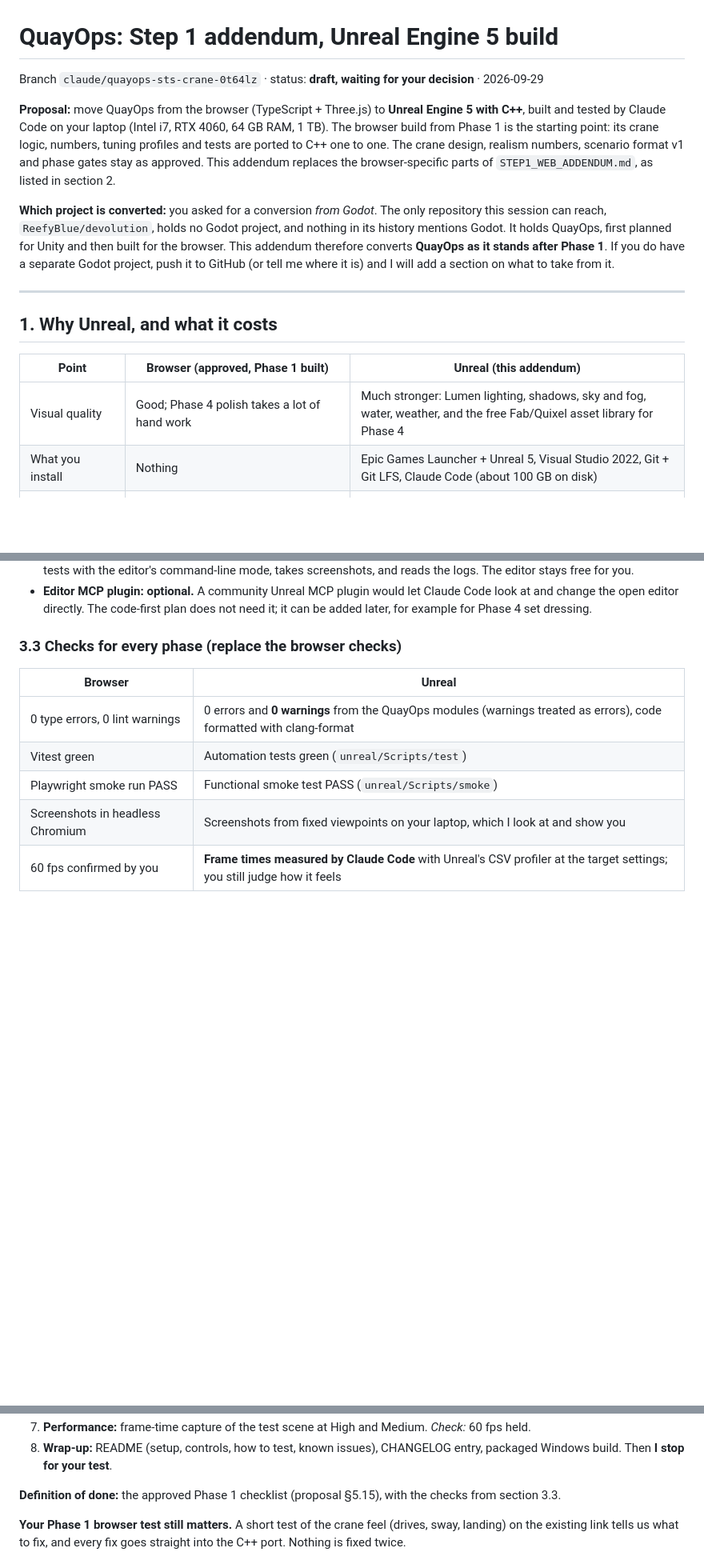
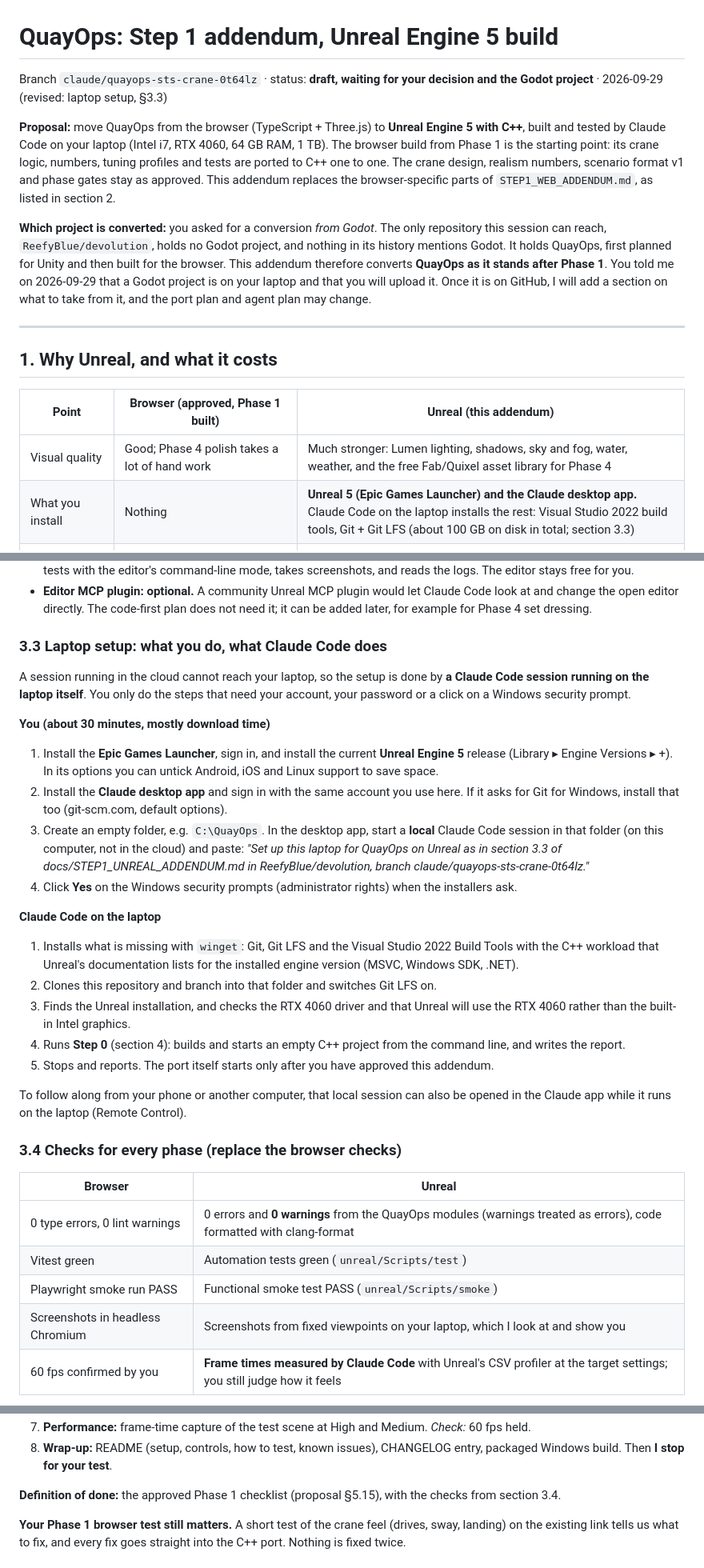
Before and after one commit to ReefyBlue/devolution, a Markdown page: docs/STEP1_UNREAL_ADDENDUM.md, 3 parts joined by grey strips. Shown at 80% size. Drawn GitHub-style; blank space fills up the shorter version.

Commit message:
Unreal addendum: laptop setup done by a local Claude Code session
The owner installs only Unreal and the Claude desktop app; a local session
installs the build tools, clones the branch and runs Step 0.

Co-Authored-By: Claude Opus 5.5 <noreply@anthropic.com>
Claude-Session: https://claude.ai/code/session_01W33YHdpBYHRqFeYRgqdU9D

```diff
--- a/docs/STEP1_UNREAL_ADDENDUM.md
+++ b/docs/STEP1_UNREAL_ADDENDUM.md
@@ -1,10 +1,10 @@
 # QuayOps: Step 1 addendum, Unreal Engine 5 build
 
-Branch `claude/quayops-sts-crane-0t64lz` · status: **draft, waiting for your decision** · 2026-09-29
+Branch `claude/quayops-sts-crane-0t64lz` · status: **draft, waiting for your decision and the Godot project** · 2026-09-29 (revised: laptop setup, §3.3)
 
 **Proposal:** move QuayOps from the browser (TypeScript + Three.js) to **Unreal Engine 5 with C++**, built and tested by Claude Code on your laptop (Intel i7, RTX 4060, 64 GB RAM, 1 TB). The browser build from Phase 1 is the starting point: its crane logic, numbers, tuning profiles and tests are ported to C++ one to one. The crane design, realism numbers, scenario format v1 and phase gates stay as approved. This addendum replaces the browser-specific parts of `STEP1_WEB_ADDENDUM.md`, as listed in section 2.
 
-**Which project is converted:** you asked for a conversion *from Godot*. The only repository this session can reach, `ReefyBlue/devolution`, holds no Godot project, and nothing in its history mentions Godot. It holds QuayOps, first planned for Unity and then built for the browser. This addendum therefore converts **QuayOps as it stands after Phase 1**. If you do have a separate Godot project, push it to GitHub (or tell me where it is) and I will add a section on what to take from it.
+**Which project is converted:** you asked for a conversion *from Godot*. The only repository this session can reach, `ReefyBlue/devolution`, holds no Godot project, and nothing in its history mentions Godot. It holds QuayOps, first planned for Unity and then built for the browser. This addendum therefore converts **QuayOps as it stands after Phase 1**. You told me on 2026-09-29 that a Godot project is on your laptop and that you will upload it. Once it is on GitHub, I will add a section on what to take from it, and the port plan and agent plan may change.
 
 ---
 
@@ -13,7 +13,7 @@ Branch `claude/quayops-sts-crane-0t64lz` · status: **draft, waiting for your de
 | Point | Browser (approved, Phase 1 built) | Unreal (this addendum) |
 |---|---|---|
 | Visual quality | Good; Phase 4 polish takes a lot of hand work | Much stronger: Lumen lighting, shadows, sky and fog, water, weather, and the free Fab/Quixel asset library for Phase 4 |
-| What you install | Nothing | Epic Games Launcher + Unreal 5, Visual Studio 2022, Git + Git LFS, Claude Code (about 100 GB on disk) |
+| What you install | Nothing | **Unreal 5 (Epic Games Launcher) and the Claude desktop app.** Claude Code on the laptop installs the rest: Visual Studio 2022 build tools, Git + Git LFS (about 100 GB on disk in total; section 3.3) |
 | Who can build and verify | Claude Code anywhere, including cloud sessions | Only Claude Code on your laptop. Cloud sessions can still work on documents and scenario files |
 | Crane physics | Custom pendulum and drives | The same custom code in C++. No Chaos physics for the crane |
 | Controls | Browser gamepad and pointer lock (can be blocked on the claude.ai link) | Native keyboard, mouse and XInput gamepad; no browser limits |
@@ -86,7 +86,26 @@ The rule from `CLAUDE.md` stays: **crane logic never touches Unreal actors or me
 - **Verification without clicking:** Claude Code builds with Unreal's command-line build tool, runs the automation and smoke tests with the editor's command-line mode, takes screenshots, and reads the logs. The editor stays free for you.
 - **Editor MCP plugin: optional.** A community Unreal MCP plugin would let Claude Code look at and change the open editor directly. The code-first plan does not need it; it can be added later, for example for Phase 4 set dressing.
 
-### 3.3 Checks for every phase (replace the browser checks)
+### 3.3 Laptop setup: what you do, what Claude Code does
+
+A session running in the cloud cannot reach your laptop, so the setup is done by **a Claude Code session running on the laptop itself**. You only do the steps that need your account, your password or a click on a Windows security prompt.
+
+**You (about 30 minutes, mostly download time)**
+1. Install the **Epic Games Launcher**, sign in, and install the current **Unreal Engine 5** release (Library ▸ Engine Versions ▸ +). In its options you can untick Android, iOS and Linux support to save space.
+2. Install the **Claude desktop app** and sign in with the same account you use here. If it asks for Git for Windows, install that too (git-scm.com, default options).
+3. Create an empty folder, e.g. `C:\QuayOps`. In the desktop app, start a **local** Claude Code session in that folder (on this computer, not in the cloud) and paste: *"Set up this laptop for QuayOps on Unreal as in section 3.3 of docs/STEP1_UNREAL_ADDENDUM.md in ReefyBlue/devolution, branch claude/quayops-sts-crane-0t64lz."*
+4. Click **Yes** on the Windows security prompts (administrator rights) when the installers ask.
+
+**Claude Code on the laptop**
+1. Installs what is missing with `winget`: Git, Git LFS and the Visual Studio 2022 Build Tools with the C++ workload that Unreal's documentation lists for the installed engine version (MSVC, Windows SDK, .NET).
+2. Clones this repository and branch into that folder and switches Git LFS on.
+3. Finds the Unreal installation, and checks the RTX 4060 driver and that Unreal will use the RTX 4060 rather than the built-in Intel graphics.
+4. Runs **Step 0** (section 4): builds and starts an empty C++ project from the command line, and writes the report.
+5. Stops and reports. The port itself starts only after you have approved this addendum.
+
+To follow along from your phone or another computer, that local session can also be opened in the Claude app while it runs on the laptop (Remote Control).
+
+### 3.4 Checks for every phase (replace the browser checks)
 
 | Browser | Unreal |
 |---|---|
@@ -112,7 +131,7 @@ This re-platforms Phase 1; it does **not** start Phase 2. Each step ends with it
 7. **Performance:** frame-time capture of the test scene at High and Medium. *Check:* 60 fps held.
 8. **Wrap-up:** README (setup, controls, how to test, known issues), CHANGELOG entry, packaged Windows build. Then **I stop for your test**.
 
-**Definition of done:** the approved Phase 1 checklist (proposal §5.15), with the checks from section 3.3.
+**Definition of done:** the approved Phase 1 checklist (proposal §5.15), with the checks from section 3.4.
 
 **Your Phase 1 browser test still matters.** A short test of the crane feel (drives, sway, landing) on the existing link tells us what to fix, and every fix goes straight into the C++ port. Nothing is fixed twice.
 
```
Also changed, not shown: other parts of docs/STEP1_UNREAL_ADDENDUM.md (+3 -3 lines).
